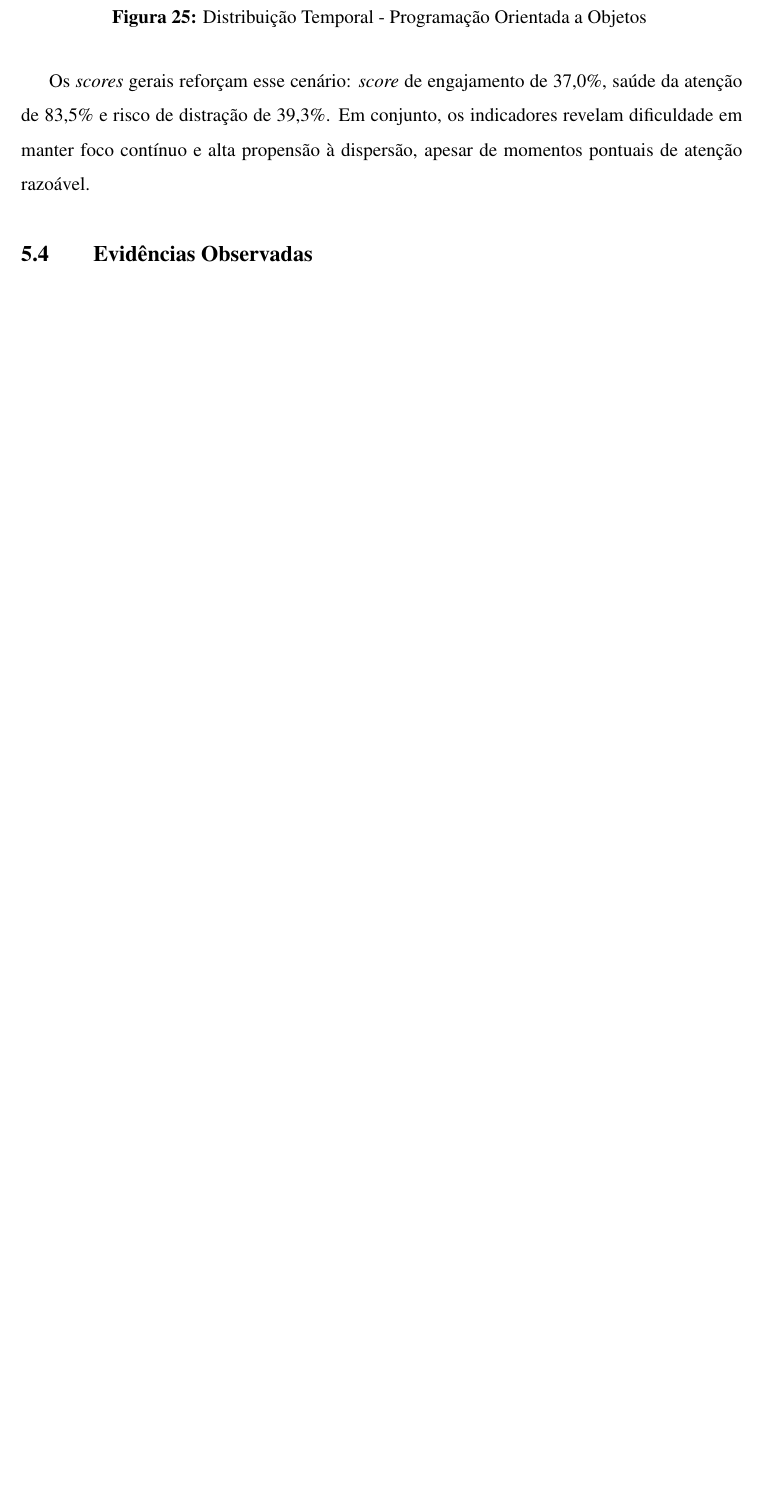
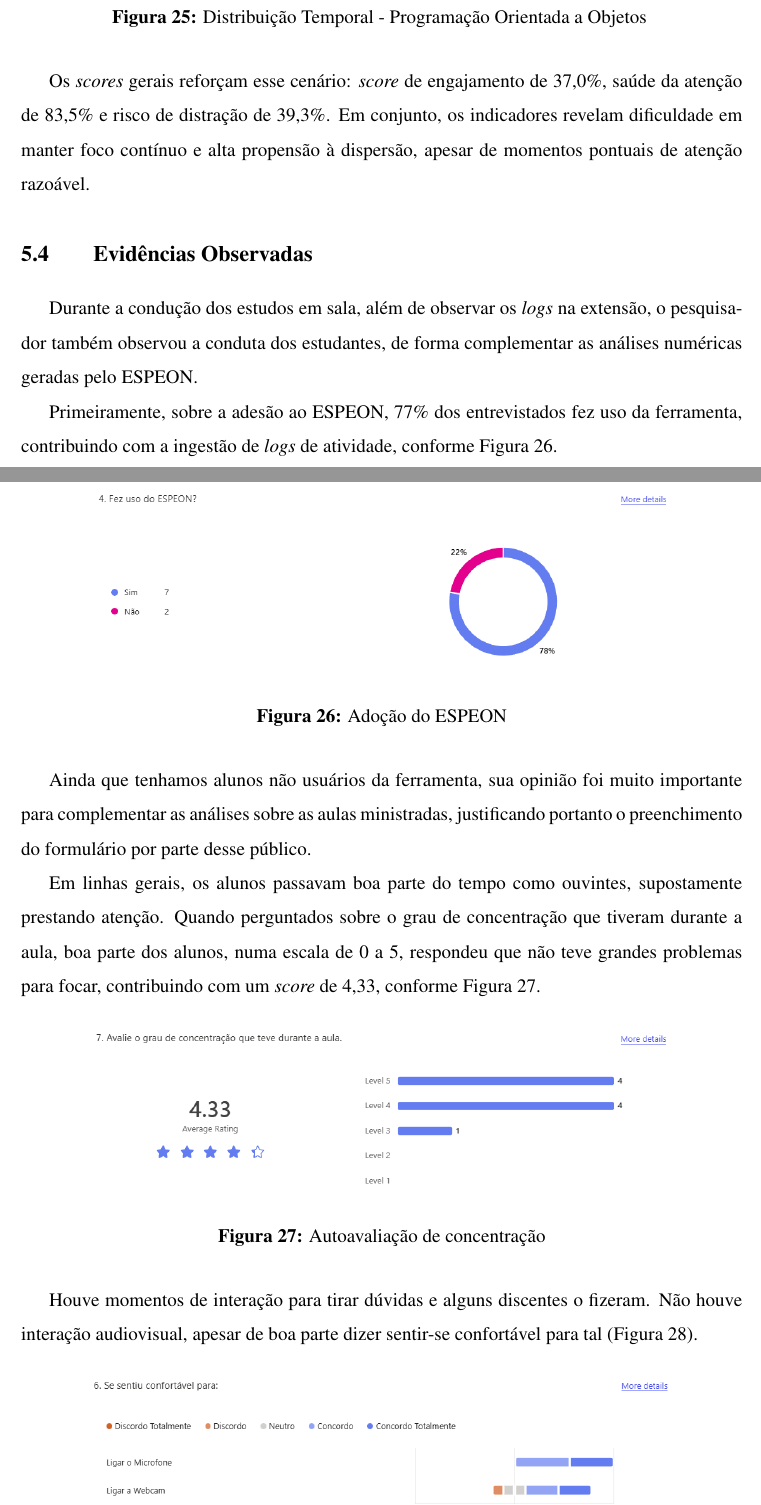
Before and after one commit to Manoel-Mieiro/tcc, a LaTeX thesis (main.tex, which reads chapters/results/results.tex): part of page 63 of 77 before the commit and two parts of pages 64 and 65 of 80 after it, the two joined at a grey line, cut so that both start at the same text, the shorter picture padded with empty space. Compiled offline with pdfLaTeX.

Commit message:
feat: discorrendo sobre as evidências

```diff
--- a/chapters/results/results.tex
+++ b/chapters/results/results.tex
@@ -24,3 +24,37 @@ Foram obtidas amostras para três turmas distintas, sendo todas matérias de com
 
 
 \section{Evidências Observadas}\label{sec:personal_notes}
+Durante a condução dos estudos em sala, além de observar os \textit{logs} na extensão, o pesquisador também observou a conduta dos estudantes, de forma complementar as análises numéricas geradas pelo ESPEON.
+
+Primeiramente, sobre a adesão ao ESPEON, 77\% dos entrevistados fez uso da ferramenta, contribuindo com a ingestão de \textit{logs} de atividade, conforme Figura~\ref{fig:form_espeon_usage}.
+
+\begin{figure}[H]
+    \centering
+    \begin{minipage}{0.9\textwidth}
+        \centering
+        \includegraphics[width=.9\textwidth]{espeon/form_espeon_usage.png}
+        \caption{Adoção do ESPEON}
+        \label{fig:form_espeon_usage}
+    \end{minipage}\hfill
+\end{figure}
+
+Ainda que tenhamos alunos não usuários da ferramenta, sua opinião foi muito importante para complementar as análises sobre as aulas ministradas, justificando portanto o preenchimento do formulário por parte desse público.
+
+Em linhas gerais, os alunos passavam boa parte do tempo como ouvintes, supostamente prestando atenção.
+Quando perguntados sobre o grau de concentração que tiveram durante a aula, boa parte dos alunos, numa escala de 0 a 5, respondeu que não teve grandes problemas para focar, contribuindo com um \textit{score} de 4,33, conforme Figura~\ref{fig:form_concentration_assessment}.
+
+\begin{figure}[H]
+    \centering
+    \begin{minipage}{0.9\textwidth}
+        \centering
+        \includegraphics[width=.9\textwidth]{espeon/form_auto_focus_assessment.png}
+        \caption{Autoavaliação de concentração}
+        \label{fig:form_concentration_assessment}
+    \end{minipage}\hfill
+\end{figure}
+
+Houve momentos de interação para tirar dúvidas e alguns discentes o fizeram. Não houve interação audiovisual, apesar de boa parte dizer sentir-se confortável para tal (Figura~\ref{fig:form_peripheral_rating}).
+
+\begin{figure}[H]
+    \centering
+    \begin{minipage}{0.9\textwidth}
@@ -26,0 +64,3 @@ Foram obtidas amostras para três turmas distintas, sendo todas matérias de com
+        \label{fig:form_peripheral_rating}
+    \end{minipage}\hfill
+\end{figure}
```
Also changed, not shown: chapters/results/results.tex (28 more changed lines).
